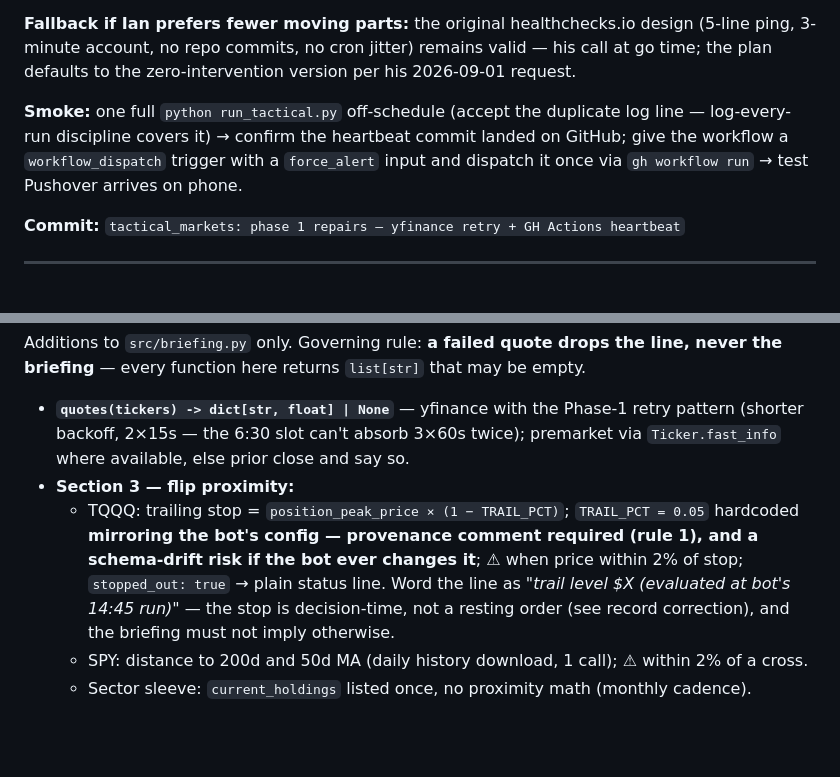
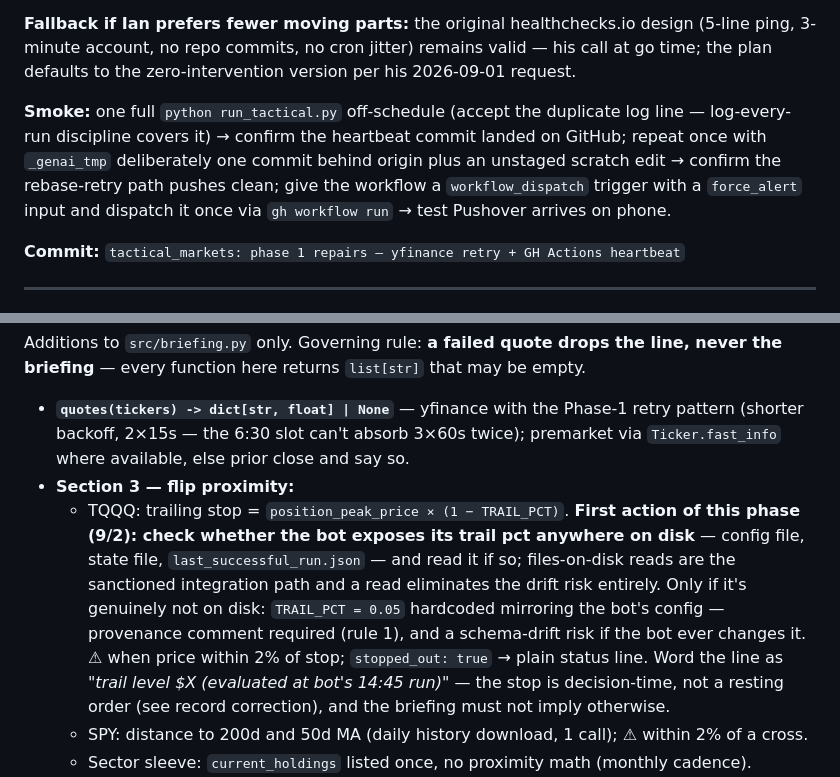
Before and after one commit to IanRekward/GenAI_Messing, a Markdown page: tactical_markets/DEV_PLAN.md, 2 parts joined by grey strips. GitHub-like rendering; blank space fills up the shorter version.

```diff
--- a/tactical_markets/DEV_PLAN.md
+++ b/tactical_markets/DEV_PLAN.md
@@ -76,7 +76,7 @@ Building blocks, all verified: `gh` authenticated as IanRekward with `repo`+`wor
 
 **Fallback if Ian prefers fewer moving parts:** the original healthchecks.io design (5-line ping, 3-minute account, no repo commits, no cron jitter) remains valid — his call at go time; the plan defaults to the zero-intervention version per his 2026-09-01 request.
 
-**Smoke:** one full `python run_tactical.py` off-schedule (accept the duplicate log line — log-every-run discipline covers it) → confirm the heartbeat commit landed on GitHub; give the workflow a `workflow_dispatch` trigger with a `force_alert` input and dispatch it once via `gh workflow run` → test Pushover arrives on phone.
+**Smoke:** one full `python run_tactical.py` off-schedule (accept the duplicate log line — log-every-run discipline covers it) → confirm the heartbeat commit landed on GitHub; repeat once with `_genai_tmp` deliberately one commit behind origin plus an unstaged scratch edit → confirm the rebase-retry path pushes clean; give the workflow a `workflow_dispatch` trigger with a `force_alert` input and dispatch it once via `gh workflow run` → test Pushover arrives on phone.
 
 **Commit:** `tactical_markets: phase 1 repairs — yfinance retry + GH Actions heartbeat`
 
@@ -137,7 +137,7 @@ Additions to `src/briefing.py` only. Governing rule: **a failed quote drops the
 
 - **`quotes(tickers) -> dict[str, float] | None`** — yfinance with the Phase-1 retry pattern (shorter backoff, 2×15s — the 6:30 slot can't absorb 3×60s twice); premarket via `Ticker.fast_info` where available, else prior close and say so.
 - **Section 3 — flip proximity:**
-  - TQQQ: trailing stop = `position_peak_price × (1 − TRAIL_PCT)`; `TRAIL_PCT = 0.05` hardcoded **mirroring the bot's config — provenance comment required (rule 1), and a schema-drift risk if the bot ever changes it**; ⚠ when price within 2% of stop; `stopped_out: true` → plain status line. Word the line as *"trail level $X (evaluated at bot's 14:45 run)"* — the stop is decision-time, not a resting order (see record correction), and the briefing must not imply otherwise.
+  - TQQQ: trailing stop = `position_peak_price × (1 − TRAIL_PCT)`. **First action of this phase (9/2): check whether the bot exposes its trail pct anywhere on disk** — config file, state file, `last_successful_run.json` — and read it if so; files-on-disk reads are the sanctioned integration path and a read eliminates the drift risk entirely. Only if it's genuinely not on disk: `TRAIL_PCT = 0.05` hardcoded mirroring the bot's config — provenance comment required (rule 1), and a schema-drift risk if the bot ever changes it. ⚠ when price within 2% of stop; `stopped_out: true` → plain status line. Word the line as *"trail level $X (evaluated at bot's 14:45 run)"* — the stop is decision-time, not a resting order (see record correction), and the briefing must not imply otherwise.
   - SPY: distance to 200d and 50d MA (daily history download, 1 call); ⚠ within 2% of a cross.
   - Sector sleeve: `current_holdings` listed once, no proximity math (monthly cadence).
 - **Section 4 — overnight tape:** SPY/QQQ gap vs prior close, flag |gap| ≥ 1%; VIX last close + 5d change (no premarket exists). Fallback if quotes fail: day-old `vix.raw` / `vix_term_structure.raw` from MACRO's `latest.json`, labeled `(yday)`.
```
Also changed, not shown: other parts of tactical_markets/DEV_PLAN.md (+8 -4 lines).
